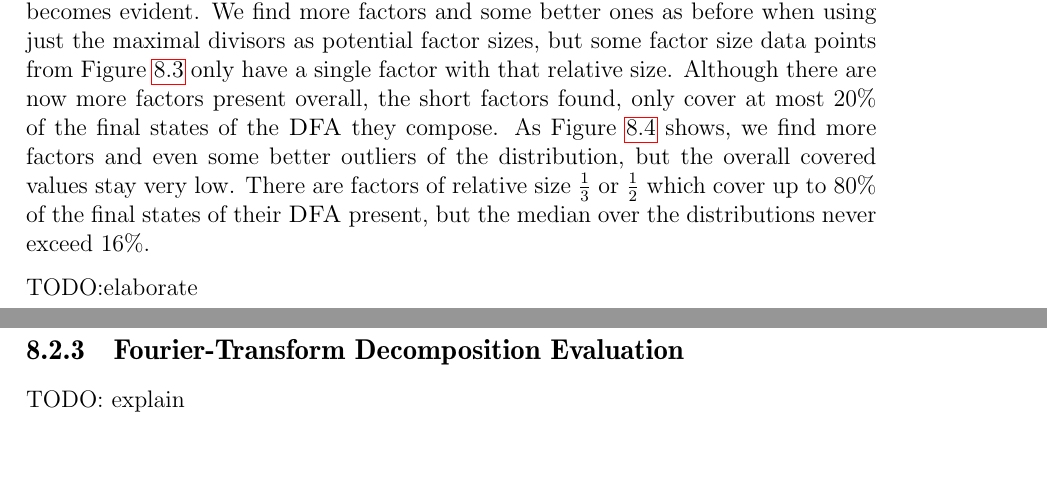
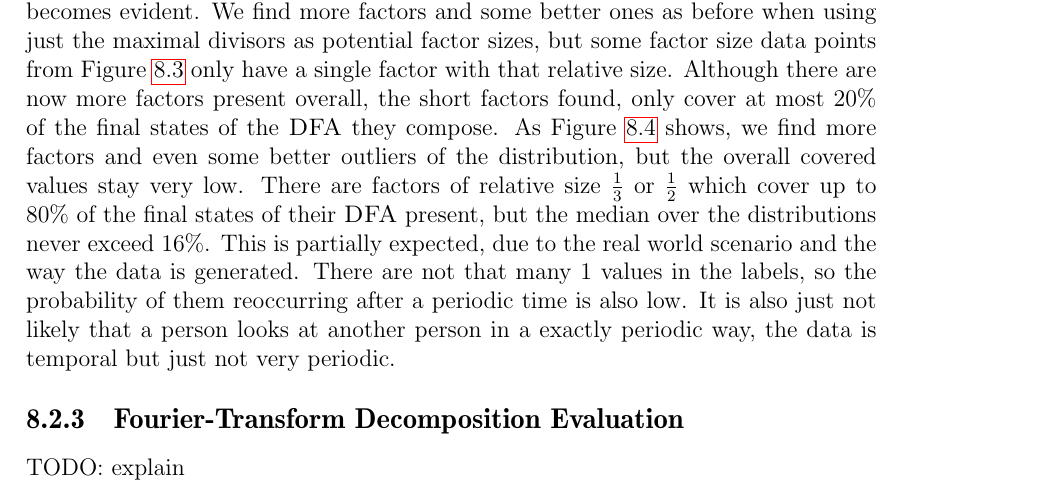
Before and after one commit to fierg/ept-graph, a LaTeX thesis (thesis/thesis.tex, which reads thesis/src/eval.tex): two parts of pages 31 and 32 of 38 before the commit and part of page 31 of 38 after it, the two joined at a grey line, cut so that both start at the same text, the shorter picture padded with empty space. Compiled offline with pdfLaTeX.

Commit message:
Thesis: further eval progress

```diff
--- a/thesis/src/eval.tex
+++ b/thesis/src/eval.tex
@@ -102,7 +102,11 @@ Although there are now more factors present overall, the short factors found, on
 	\caption{Relative amount of covered values by relative factor size}
 	\label{fig:eval:greedy-short-factors-all-factors}
 \end{figure}
-As Figure \ref{fig:eval:greedy-short-factors-all-factors-box-plot} shows, we find more factors and even some better outliers of the distribution, but the overall covered values stay very low. There are factors of relative size $\frac{1}{3}$ or $\frac{1}{2}$ which cover up to 80\% of the final states of their \DFA present, but the median over the distributions never exceed 16\%.
+As Figure \ref{fig:eval:greedy-short-factors-all-factors-box-plot} shows, we find more factors and even some better outliers of the distribution, but the overall covered values stay very low.
+There are factors of relative size $\frac{1}{3}$ or $\frac{1}{2}$ which cover up to 80\% of the final states of their \DFA present, but the median over the distributions never exceed 16\%.
+This is partially expected, due to the real world scenario and the way the data is generated.
+There are not that many 1 values in the labels, so the probability of them reoccurring after a periodic time is also low.
+It is also just not likely that a person looks at another person in a exactly periodic way, the data is temporal but just not very periodic.
 \begin{figure}[t]
 	\begin{minipage}[h]{0.49\linewidth}
 		\centering
@@ -118,5 +122,4 @@ As Figure \ref{fig:eval:greedy-short-factors-all-factors-box-plot} shows, we fin
 	\label{fig:eval:greedy-short-factors-all-factors-box-plot}
 \end{figure}
 
-TODO:elaborate
 
```
Also changed, not shown: thesis/src/eval.tex (2 more changed lines).
